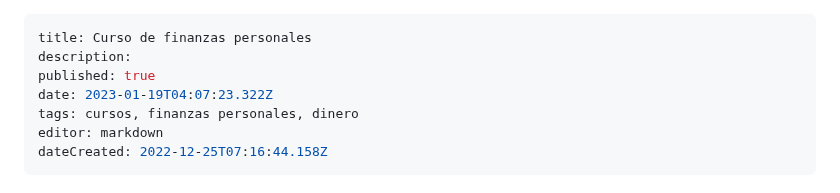
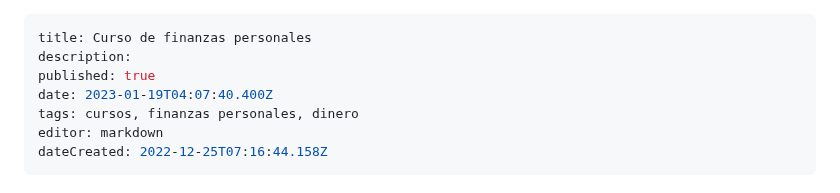
Before and after one commit to Fwxzxh/wiki, a Markdown page: Cursos/Finanzas/CurFinanzasPersonales.md, the part around the change. Drawn GitHub-style.

Commit message:
docs: update Cursos/Finanzas/CurFinanzasPersonales

```diff
--- a/Cursos/Finanzas/CurFinanzasPersonales.md
+++ b/Cursos/Finanzas/CurFinanzasPersonales.md
@@ -2,7 +2,7 @@
 title: Curso de finanzas personales
 description:
 published: true
-date: 2023-01-19T04:07:23.322Z
+date: 2023-01-19T04:07:40.400Z
 tags: cursos, finanzas personales, dinero
 editor: markdown
 dateCreated: 2022-12-25T07:16:44.158Z
```
